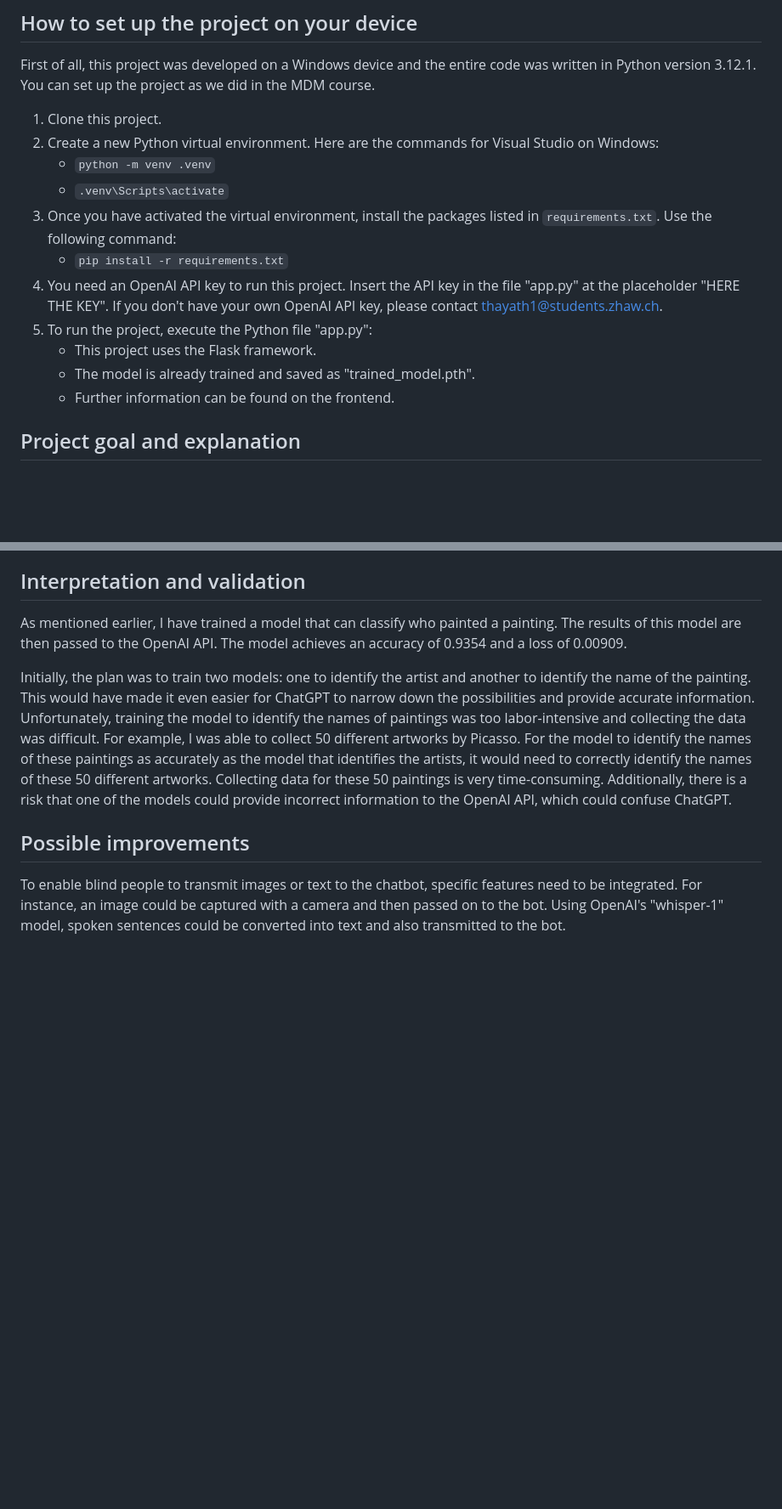
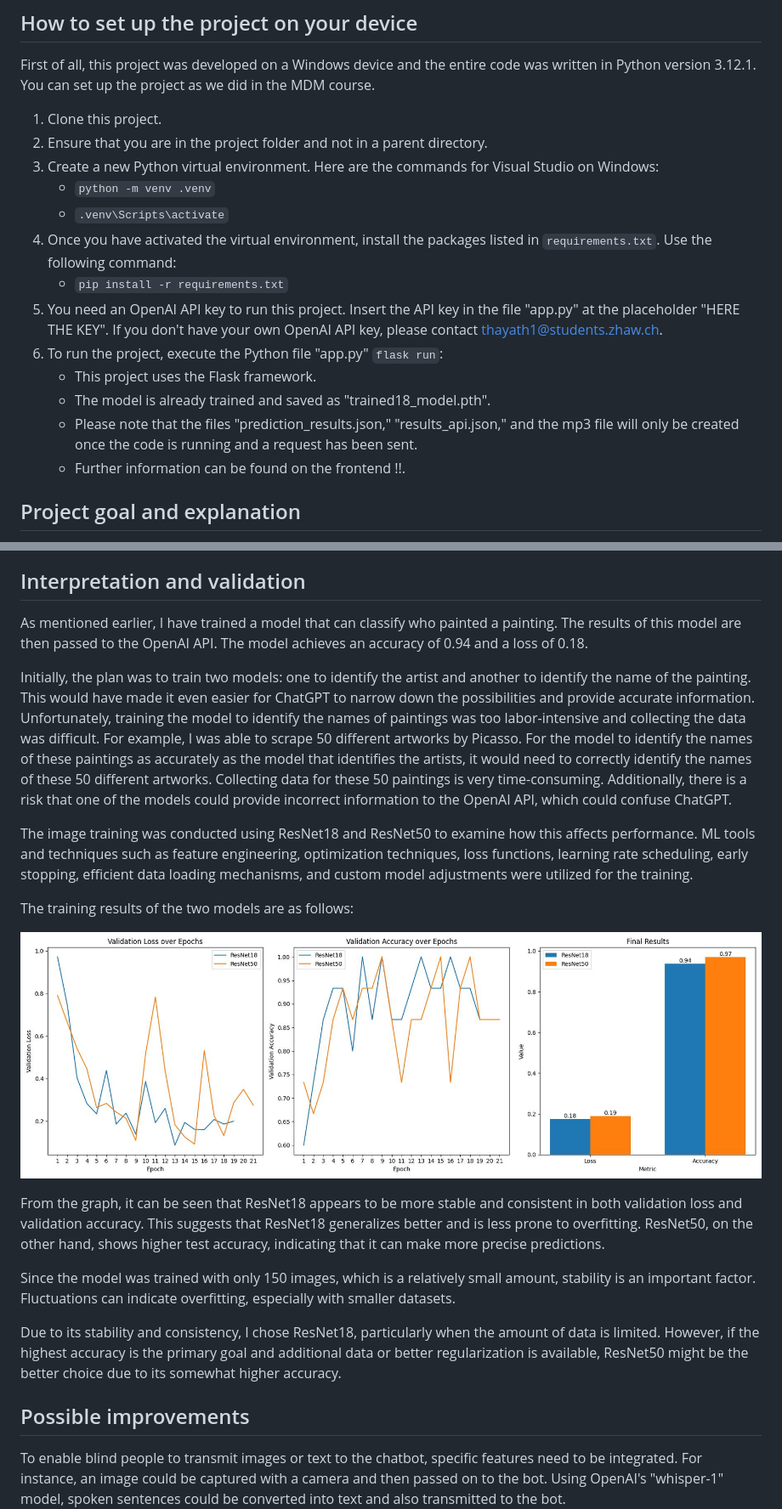
Before and after one commit to OSSTT/ML2_Projekt, a Markdown page: README.md, 2 parts joined by grey strips. Shown: that part at 85% size. Rendered like a GitHub page; pictures changed too: results/training_data.jpg (added); blank space fills up the shorter version.

```diff
--- a/README.md
+++ b/README.md
@@ -15,6 +15,7 @@ Welcome to my project for the oral exam in ML2. Please read this README file car
 First of all, this project was developed on a Windows device and the entire code was written in Python version 3.12.1.
 You can set up the project as we did in the MDM course.
 1. Clone this project.
+2. Ensure that you are in the project folder and not in a parent directory.
 2. Create a new Python virtual environment. Here are the commands for Visual Studio on Windows:
     - `python -m venv .venv`
     - `.venv\Scripts\activate`
@@ -22,10 +23,11 @@ You can set up the project as we did in the MDM course.
     - `pip install -r requirements.txt`
 4. You need an OpenAI API key to run this project. Insert the API key in the file "app.py" at the placeholder "HERE THE KEY".
    If you don't have your own OpenAI API key, please contact thayath1@students.zhaw.ch.
-5. To run the project, execute the Python file "app.py":
+5. To run the project, execute the Python file "app.py" `flask run`:
     - This project uses the Flask framework.
-    - The model is already trained and saved as "trained_model.pth".
-    - Further information can be found on the frontend.
+    - The model is already trained and saved as "trained18_model.pth".
+    - Please note that the files "prediction_results.json," "results_api.json," and the mp3 file will only be created once the code is running and a request has been sent.
+    - Further information can be found on the frontend !!.
 
 ## Project goal and explanation
 
@@ -73,9 +73,21 @@ The frontend consists of index.html, style.css, and script.js. The JavaScript fi
 
 ## Interpretation and validation
 
-As mentioned earlier, I have trained a model that can classify who painted a painting. The results of this model are then passed to the OpenAI API. The model achieves an accuracy of 0.9354 and a loss of 0.00909.
+As mentioned earlier, I have trained a model that can classify who painted a painting. The results of this model are then passed to the OpenAI API. The model achieves an accuracy of 0.94 and a loss of 0.18.
 
-Initially, the plan was to train two models: one to identify the artist and another to identify the name of the painting. This would have made it even easier for ChatGPT to narrow down the possibilities and provide accurate information. Unfortunately, training the model to identify the names of paintings was too labor-intensive and collecting the data was difficult. For example, I was able to collect 50 different artworks by Picasso. For the model to identify the names of these paintings as accurately as the model that identifies the artists, it would need to correctly identify the names of these 50 different artworks. Collecting data for these 50 paintings is very time-consuming. Additionally, there is a risk that one of the models could provide incorrect information to the OpenAI API, which could confuse ChatGPT.
+Initially, the plan was to train two models: one to identify the artist and another to identify the name of the painting. This would have made it even easier for ChatGPT to narrow down the possibilities and provide accurate information. Unfortunately, training the model to identify the names of paintings was too labor-intensive and collecting the data was difficult. For example, I was able to scrape 50 different artworks by Picasso. For the model to identify the names of these paintings as accurately as the model that identifies the artists, it would need to correctly identify the names of these 50 different artworks. Collecting data for these 50 paintings is very time-consuming. Additionally, there is a risk that one of the models could provide incorrect information to the OpenAI API, which could confuse ChatGPT.
+
+The image training was conducted using ResNet18 and ResNet50 to examine how this affects performance. ML tools and techniques such as feature engineering, optimization techniques, loss functions, learning rate scheduling, early stopping, efficient data loading mechanisms, and custom model adjustments were utilized for the training.
+
+The training results of the two models are as follows:
+
+![alt text](results/training_data.jpg)
+
+From the graph, it can be seen that ResNet18 appears to be more stable and consistent in both validation loss and validation accuracy. This suggests that ResNet18 generalizes better and is less prone to overfitting. ResNet50, on the other hand, shows higher test accuracy, indicating that it can make more precise predictions.
+
+Since the model was trained with only 150 images, which is a relatively small amount, stability is an important factor. Fluctuations can indicate overfitting, especially with smaller datasets.
+
+Due to its stability and consistency, I chose ResNet18, particularly when the amount of data is limited. However, if the highest accuracy is the primary goal and additional data or better regularization is available, ResNet50 might be the better choice due to its somewhat higher accuracy.
 
 
 ## Possible improvements
```
Also changed, not shown: other parts of README.md (+2 -4 lines), uploads/7.jpg (added), 12 other files.
